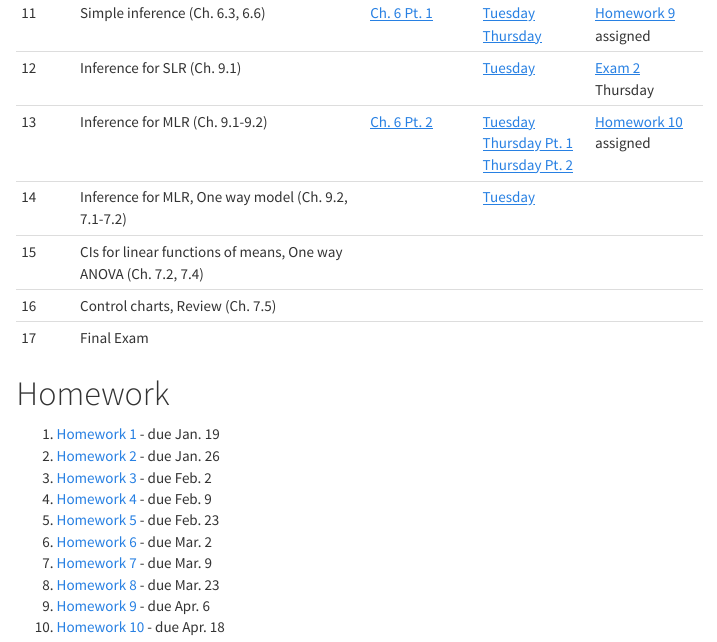
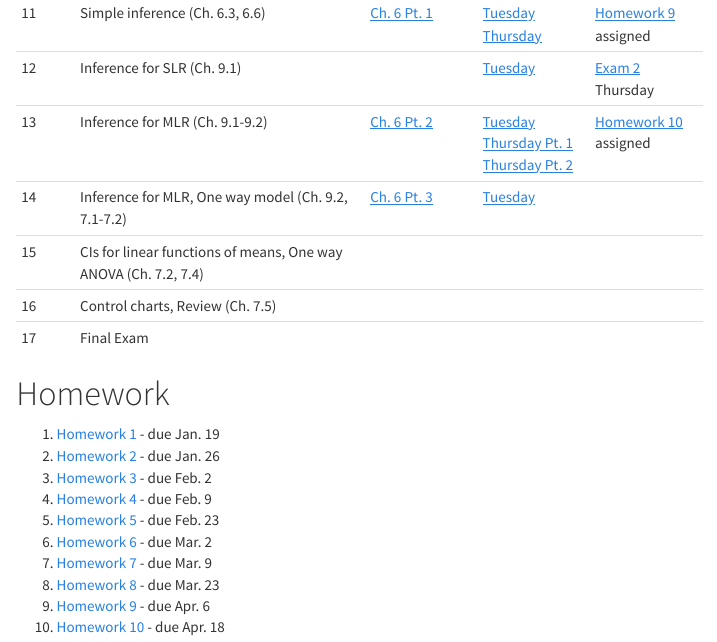
Before and after one commit to andeek/stat305, an R Markdown document (site/materials.Rmd): the page in a window 1100 px wide, from 1360 px down. The pictures show the output file materials.html that the author committed with the source, opened offline; library style sheets and scripts come from the installed R packages.

Commit message:
add link to notes

```diff
--- a/site/materials.Rmd
+++ b/site/materials.Rmd
@@ -25,7 +25,7 @@ Week | Topic | Blank Notes | Filled Notes | Comments
 11  | Simple inference (Ch. 6.3, 6.6) | [Ch. 6 Pt. 1](notes/blank/06_inference_1.pdf) | [Tuesday](notes/filled/2017_03_21_01.pdf) [Thursday](notes/filled/2017_03_23_01.pdf) | [Homework 9](homework/09.pdf) assigned
 12  | Inference for SLR (Ch. 9.1) |  | [Tuesday](notes/filled/2017_03_28_01.pdf) | [Exam 2](#exams) Thursday
 13  | Inference for MLR (Ch. 9.1-9.2) | [Ch. 6 Pt. 2](notes/blank/06_inference_2.pdf) | [Tuesday](notes/filled/2017_04_04_01.pdf) [Thursday Pt. 1](notes/filled/2017_04_06_01.pdf) [Thursday Pt. 2](notes/filled/2017_04_06_02.pdf) | [Homework 10](homework/10.pdf) assigned
-14  | Inference for MLR, One way model (Ch. 9.2, 7.1-7.2) |  | [Tuesday](notes/filled/2017_04_11_01.pdf) |
+14  | Inference for MLR, One way model (Ch. 9.2, 7.1-7.2) | [Ch. 6 Pt. 3](notes/blank/06_inference_3.pdf) | [Tuesday](notes/filled/2017_04_11_01.pdf) |
 15  | CIs for linear functions of means, One way ANOVA (Ch. 7.2, 7.4) |  |  |
 16  | Control charts, Review (Ch. 7.5) |  |  |
 17  | Final Exam |  |  |
```
Also changed, not shown: materials.html.
